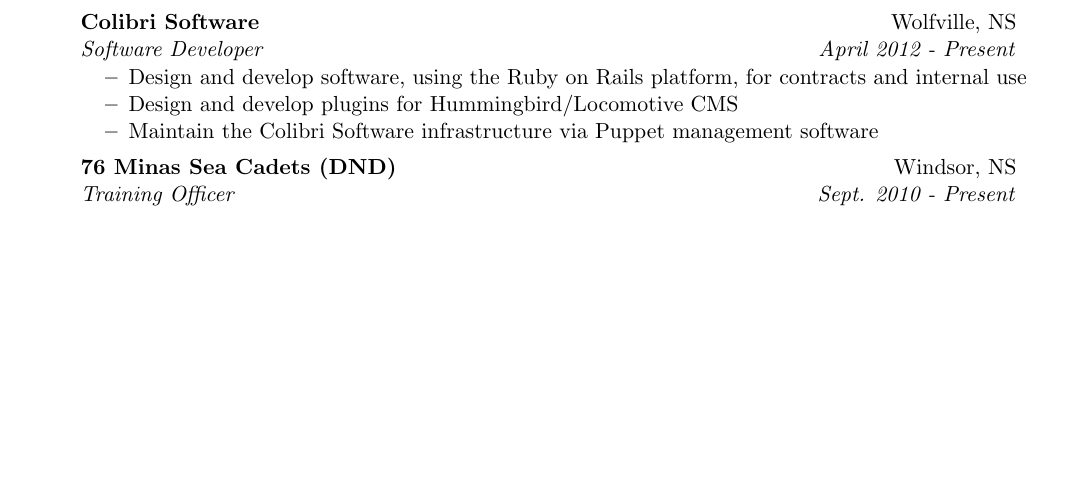
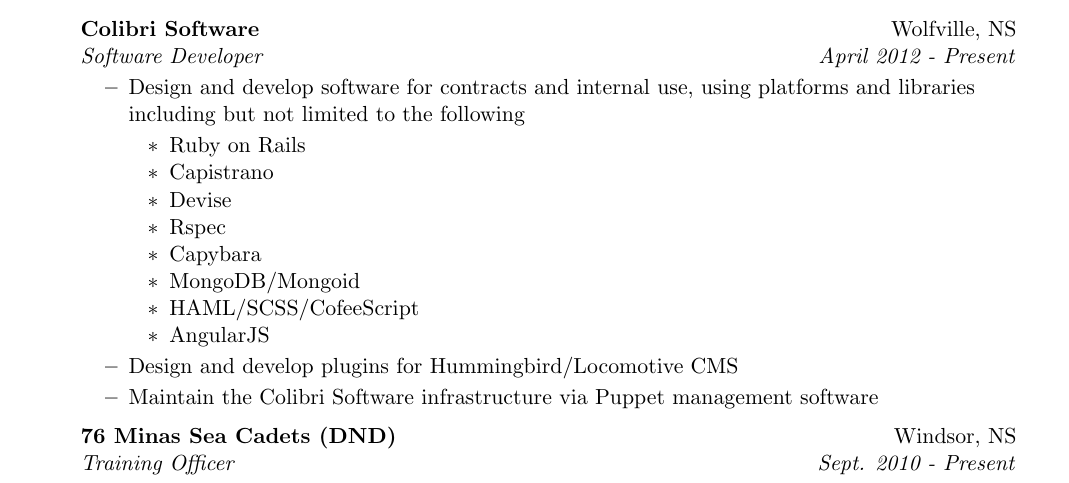
Before and after one commit to greeneca/resume, a LaTeX CV (Resume.tex): part of page 2 of 2 before the commit and part of page 2 of 3 after it, cut so that both start at the same text, the shorter picture padded with empty space. Compiled offline with pdfLaTeX.

Commit message:
update colibri work experiance

```diff
--- a/Resume.tex
+++ b/Resume.tex
@@ -137,7 +137,17 @@
         \item[]
             \ressubheading{Colibri Software}{Wolfville, NS}{Software Developer}{April 2012 - Present}
                 \begin{itemize}
-                    \resitem{Design and develop software, using the Ruby on Rails platform, for contracts and internal use}
+                    \resitem{Design and develop software for contracts and internal use, using platforms and libraries including but not limited to the following}
+                    \begin{itemize}
+                      \resitem{Ruby on Rails}
+                      \resitem{Capistrano}
+                      \resitem{Devise}
+                      \resitem{Rspec}
+                      \resitem{Capybara}
+                      \resitem{MongoDB/Mongoid}
+                      \resitem{HAML/SCSS/CofeeScript}
+                      \resitem{AngularJS}
+                    \end{itemize}
                     \resitem{Design and develop plugins for Hummingbird/Locomotive CMS}
                     \resitem{Maintain the Colibri Software infrastructure via Puppet management software}
                 \end{itemize}
```
